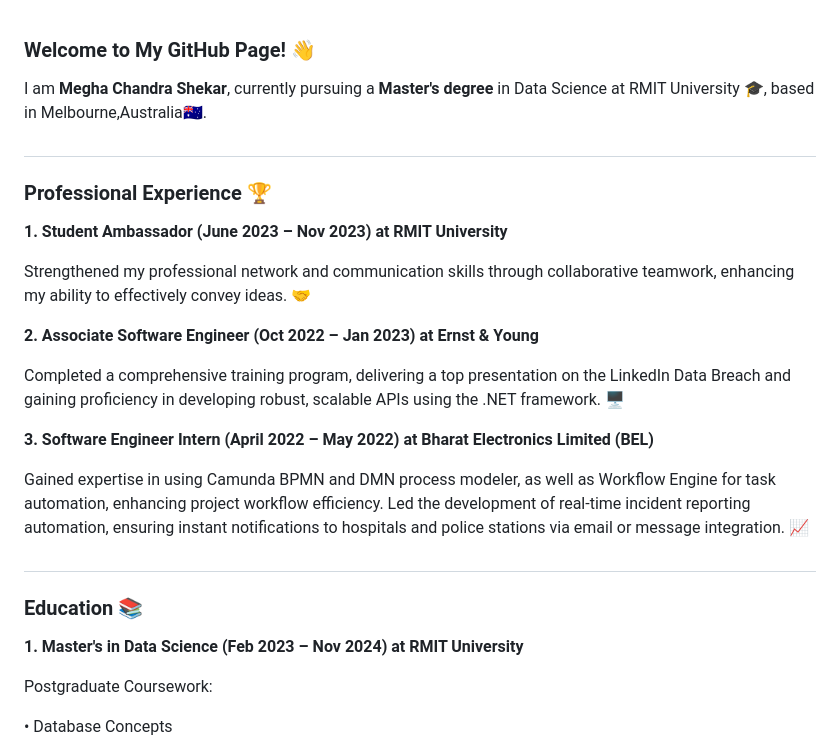
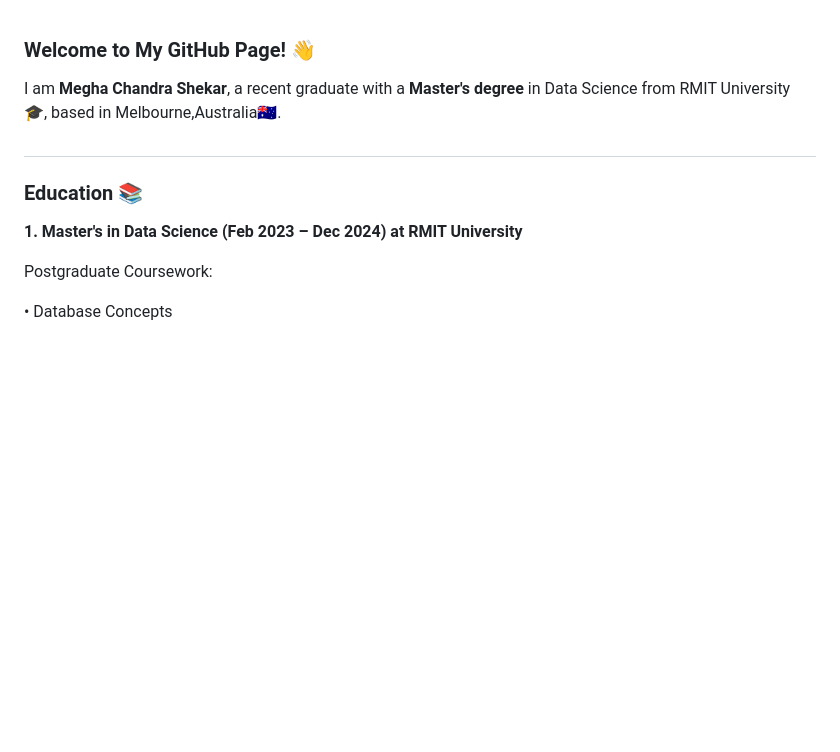
Before and after one commit to Megha6319/megha6319.github.io, a Markdown page: README.md, the part around one of its changes. Rendered like a GitHub page; blank space fills up the shorter version.

```diff
--- a/README.md
+++ b/README.md
@@ -1,36 +1,12 @@
 ### Welcome to My GitHub Page! 👋
 
-I am **Megha Chandra Shekar**, currently pursuing a **Master's degree** in Data Science at RMIT University 🎓, based in Melbourne,Australia🇦🇺.
-
-##
-
-### Professional Experience 🏆
-
-**1. Student Ambassador (June 2023 – Nov 2023) at RMIT University**
-
-   Strengthened my professional network and communication skills through collaborative teamwork,
-   enhancing my ability to effectively convey ideas. 🤝
-
-**2. Associate Software Engineer (Oct 2022 – Jan 2023) at Ernst & Young**
-
-   Completed a comprehensive training program,
-   delivering a top presentation on the LinkedIn Data Breach and
-   gaining proficiency in developing robust, scalable APIs using the
-   .NET framework. 🖥️
-
-**3. Software Engineer Intern (April 2022 – May 2022) at Bharat Electronics Limited (BEL)**
-
-   Gained expertise in using Camunda BPMN and DMN process modeler,
-   as well as Workflow Engine for task automation, enhancing project workflow efficiency.
-   Led the development of real-time incident reporting automation,
-   ensuring instant notifications to hospitals and
-   police stations via email or message integration. 📈
+I am **Megha Chandra Shekar**, a recent graduate with a **Master's degree** in Data Science from RMIT University 🎓, based in Melbourne,Australia🇦🇺.
 
 ##
 
 ### Education 📚
 
-**1. Master's in Data Science (Feb 2023 – Nov 2024) at RMIT University**
+**1. Master's in Data Science (Feb 2023 – Dec 2024) at RMIT University**
 
 Postgraduate Coursework:
 
```
Also changed, not shown: other parts of README.md (+44 -12 lines).
